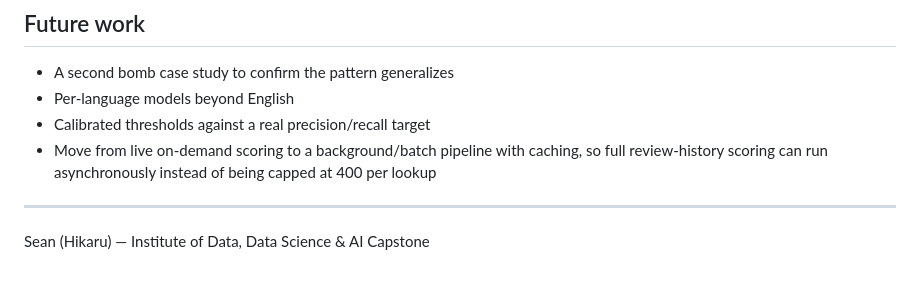
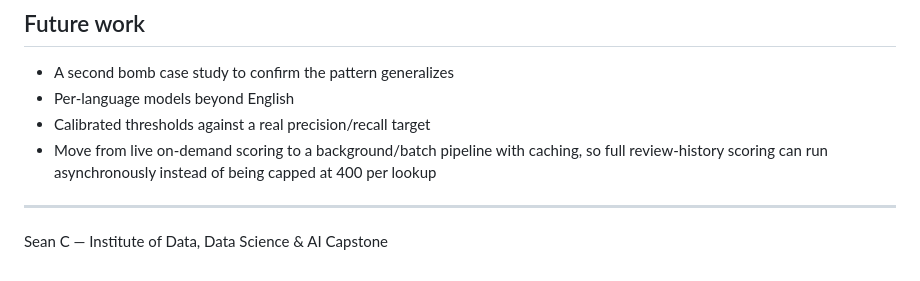
Before and after one commit to brighthikaru/steam-review-filter-and-score, a Markdown page: README.md, the part around the change. Rendered like a GitHub page.

Commit message:
Update author name in README.md

```diff
--- a/README.md
+++ b/README.md
@@ -89,4 +89,4 @@ data/raw/                # raw review CSVs
 
 ---
 
-Sean (Hikaru) — Institute of Data, Data Science & AI Capstone
+Sean C — Institute of Data, Data Science & AI Capstone
```
